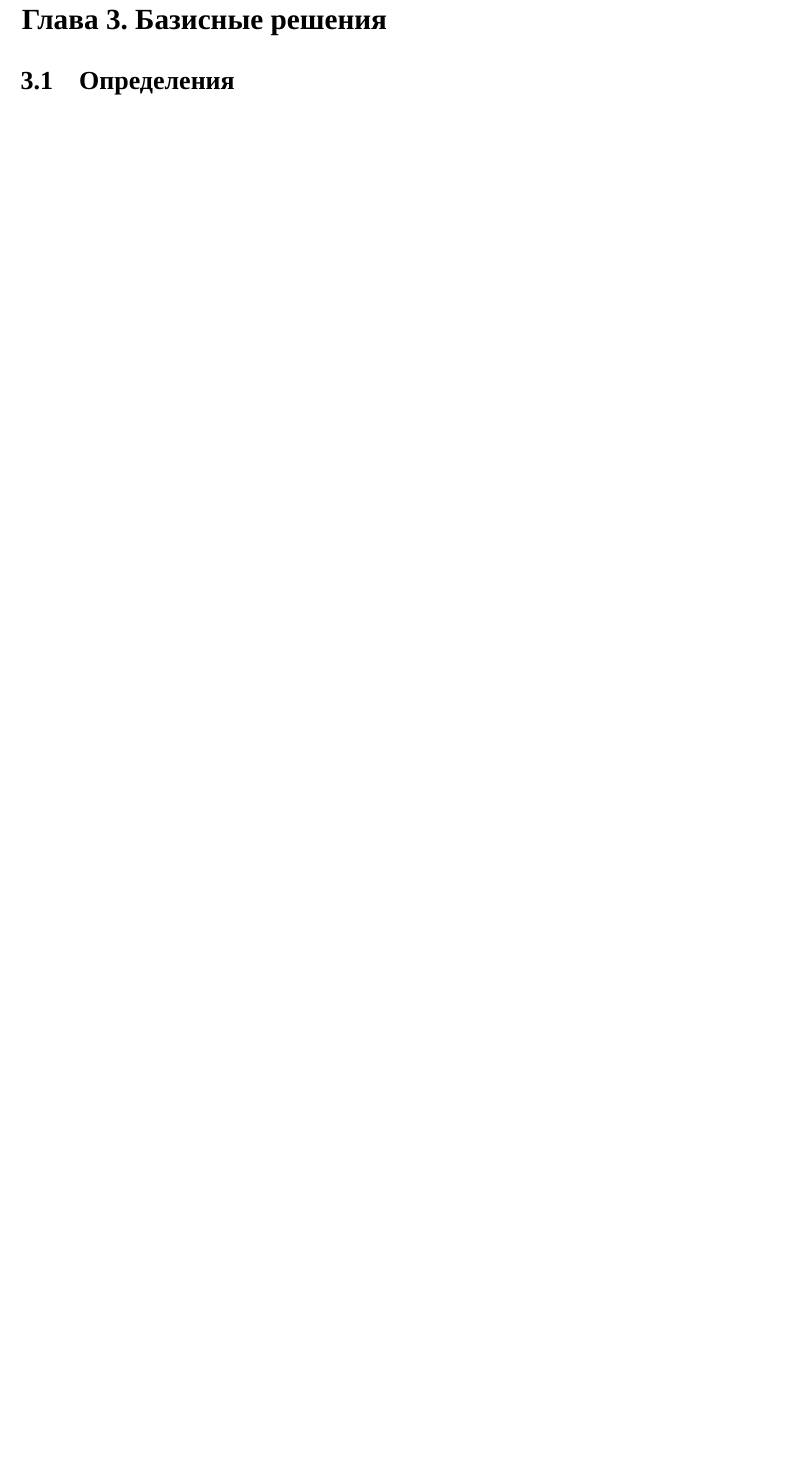
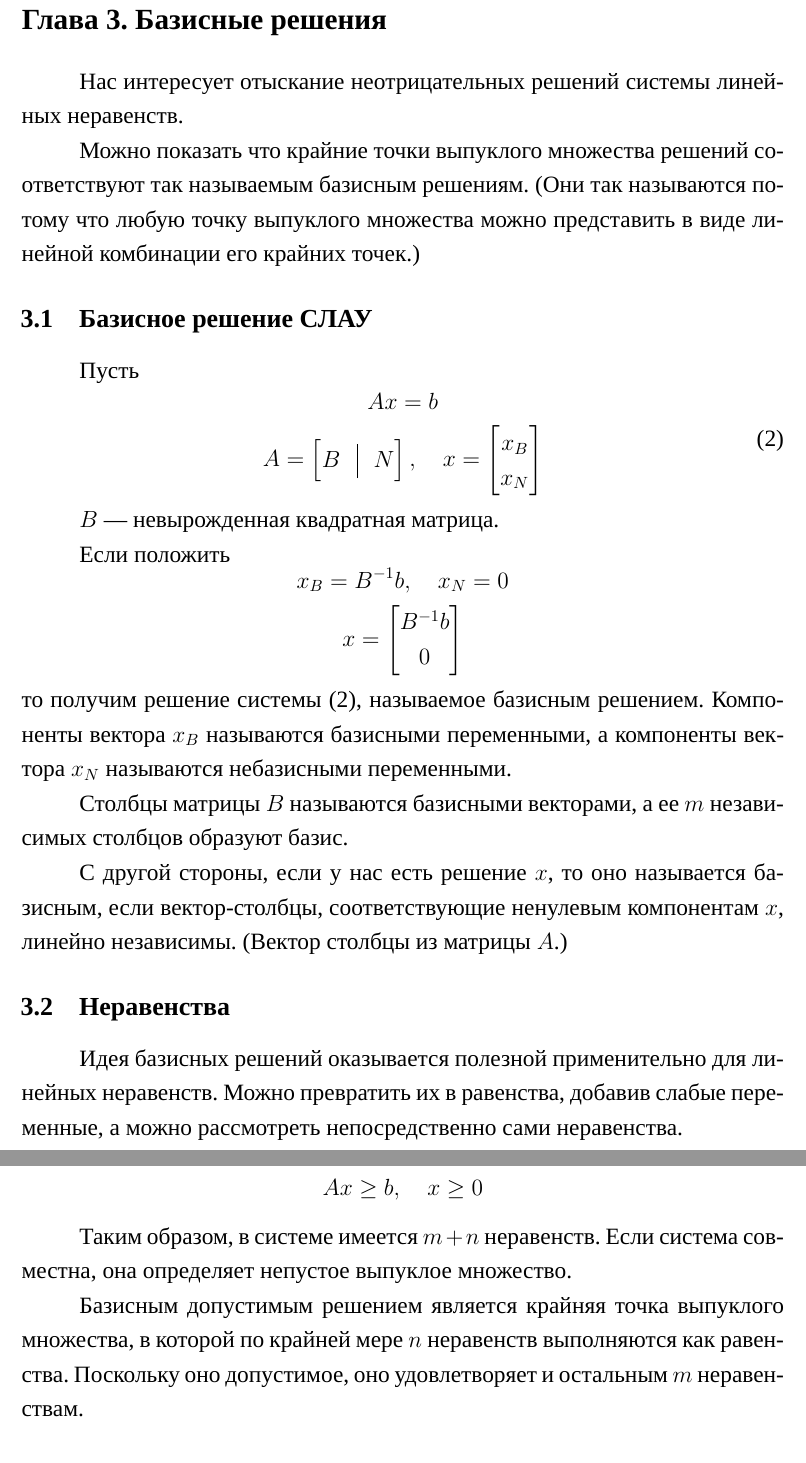
Before and after one commit to ahrami/simplex-2024, a LaTeX document (main.tex): part of page 10 of 22 before the commit and two parts of pages 11 and 12 of 24 after it, the two joined at a grey line, cut so that both start at the same text, the shorter picture padded with empty space. Compiled offline with XeLaTeX; a missing font is replaced by an installed copy or a similar font.

Commit message:
feat: more about basic variables

```diff
--- a/main.tex
+++ b/main.tex
@@ -310,3 +312,60 @@ n = \frac c {|c|}
 
 \section{Базисные решения}
 
+Нас интересует отыскание неотрицательных решений системы линейных неравенств.
+
+Можно показать что крайние точки выпуклого множества решений соответствуют так называемым базисным решениям.
+(Они так называются потому что любую точку выпуклого множества можно представить в виде линейной комбинации его крайних точек.)
+
+\subsection{Базисное решение СЛАУ}
+
+Пусть
+\begin{equation} \label{eq:basic_system}
+    \begin{gathered}
+        Ax = b \\
+        A =
+        \begin{bmatrix}
+            B & \vline & N
+        \end{bmatrix}
+        , \quad
+        x =
+        \begin{bmatrix}
+            x_B \\ x_N
+        \end{bmatrix}
+    \end{gathered}
+\end{equation}
+
+\(B\) --- невырожденная квадратная матрица.
+
+Если положить
+\begin{equation}
+    \begin{gathered}
+        x_B = B^{-1}b, \quad x_N = 0 \\
+        x =
+        \begin{bmatrix}
+            B^{-1}b \\ 0
+        \end{bmatrix}
+    \end{gathered}
+\end{equation}
+то получим решение системы (\ref{eq:basic_system}), называемое базисным решением.
+Компоненты вектора \(x_B\) называются базисными переменными, а компоненты вектора \(x_N\) называются небазисными переменными.
+
+Столбцы матрицы \(B\) называются базисными векторами, а ее \(m\) независимых столбцов образуют базис.
+
+С другой стороны, если у нас есть решение \(x\), то оно называется базисным, если вектор-столбцы, соответствующие ненулевым компонентам \(x\), линейно независимы.
+(Вектор столбцы из матрицы \(A\).)
+
+\subsection{Неравенства}
+
+Идея базисных решений оказывается полезной применительно для линейных неравенств.
+Можно превратить их в равенства, добавив слабые переменные, а можно рассмотреть непосредственно сами неравенства.
+
+\begin{equation}
+    Ax \ge b, \quad x \ge 0
+\end{equation}
+
+Таким образом, в системе имеется \(m + n\) неравенств.
+Если система совместна, она определяет непустое выпуклое множество.
+
+Базисным допустимым решением является крайняя точка выпуклого множества, в которой по крайней мере \(n\) неравенств выполняются как равенства.
+Поскольку оно допустимое, оно удовлетворяет и остальным \(m\) неравенствам.
@@ -331,0 +397,2 @@ n = \frac c {|c|}
+    Ax + s = b
+\end{equation}
```
Also changed, not shown: tex-out/tex-out.pdf, main.tex (50 more changed lines), 2 other files.
